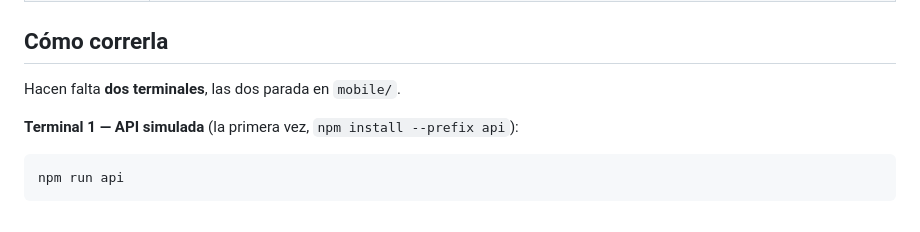
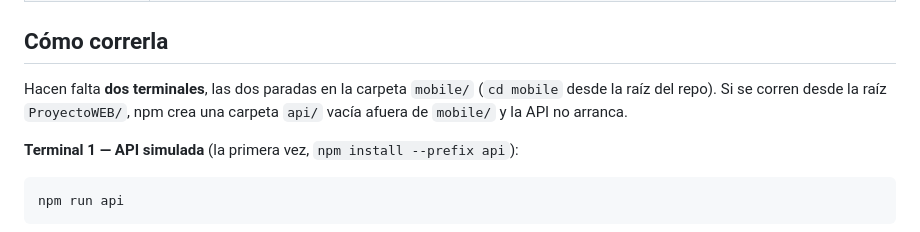
Before and after one commit to martinresch66/ProyectoWEB, a Markdown page: mobile/README.md, the part around the change. Rendered like a GitHub page.

Commit message:
mobile: aclarar en el README que los comandos se corren dentro de mobile/
Co-Authored-By: Claude Opus 5.5 <noreply@anthropic.com>

```diff
--- a/mobile/README.md
+++ b/mobile/README.md
@@ -13,7 +13,8 @@ Esta carpeta tiene dos proyectos:
 
 ## Cómo correrla
 
-Hacen falta **dos terminales**, las dos parada en `mobile/`.
+Hacen falta **dos terminales**, las dos paradas en la carpeta `mobile/` (`cd mobile` desde la raíz del repo).
+Si se corren desde la raíz `ProyectoWEB/`, npm crea una carpeta `api/` vacía afuera de `mobile/` y la API no arranca.
 
 **Terminal 1 — API simulada** (la primera vez, `npm install --prefix api`):
 
```
